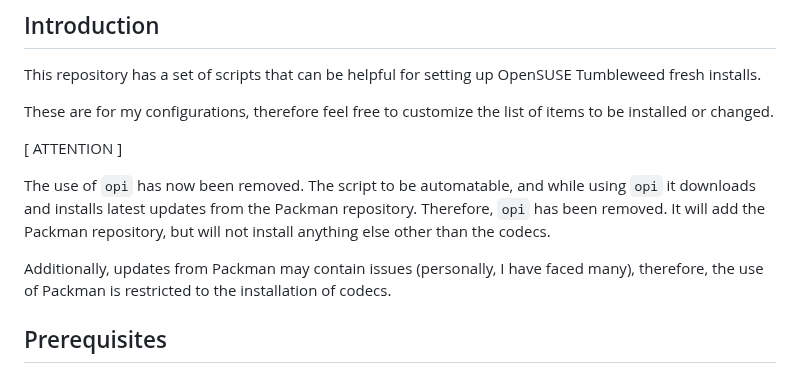
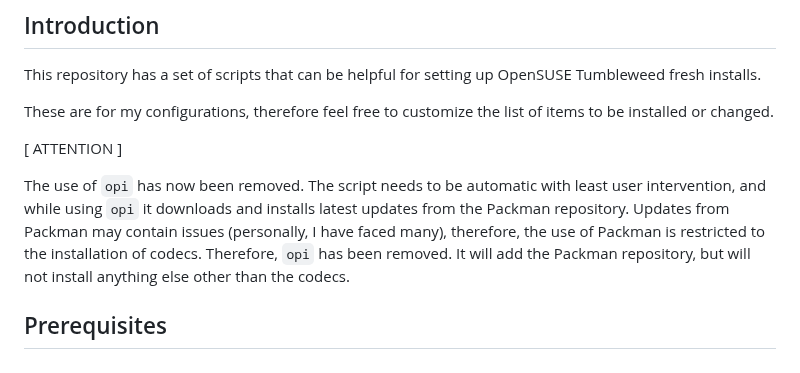
Before and after one commit to DAK404/OpenSUSE-Setup-Scripts, a Markdown page: README.md, the part around the change. GitHub-like rendering.

```diff
--- a/README.md
+++ b/README.md
@@ -11,10 +11,9 @@ These are for my configurations, therefore feel free to customize the list of it
 [ ATTENTION ]
 
 The use of `opi` has now been removed.
-The script to be automatable, and while using `opi` it downloads and installs latest updates from the Packman repository.
+The script needs to be automatic with least user intervention, and while using `opi` it downloads and installs latest updates from the Packman repository.
+Updates from Packman may contain issues (personally, I have faced many), therefore, the use of Packman is restricted to the installation of codecs.
 Therefore, `opi` has been removed. It will add the Packman repository, but will not install anything else other than the codecs.
-
-Additionally, updates from Packman may contain issues (personally, I have faced many), therefore, the use of Packman is restricted to the installation of codecs.
 
 ## Prerequisites
 
```
